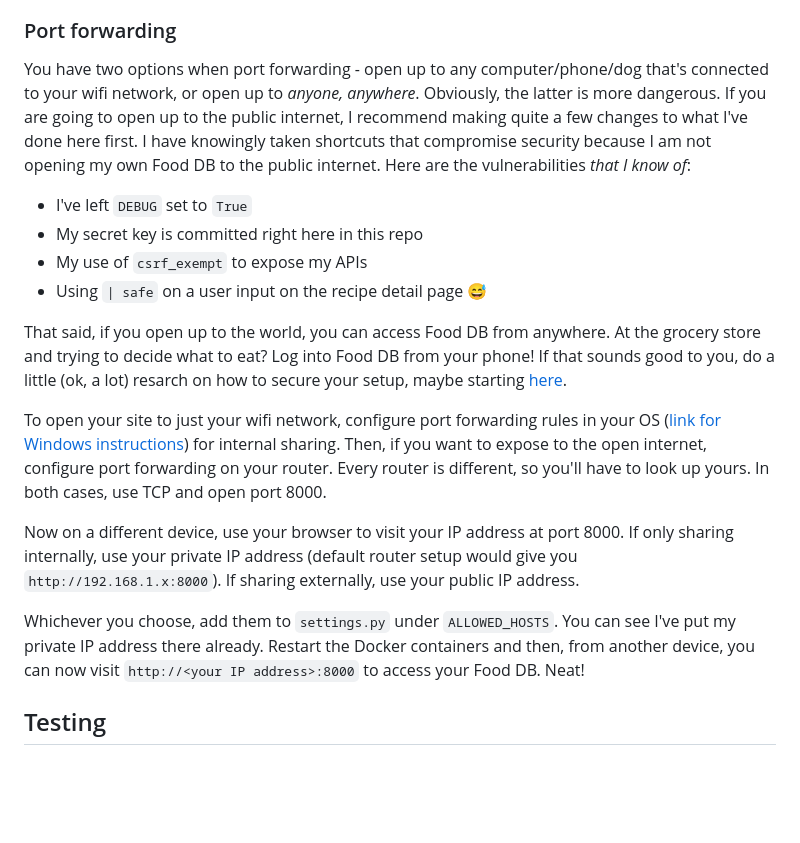
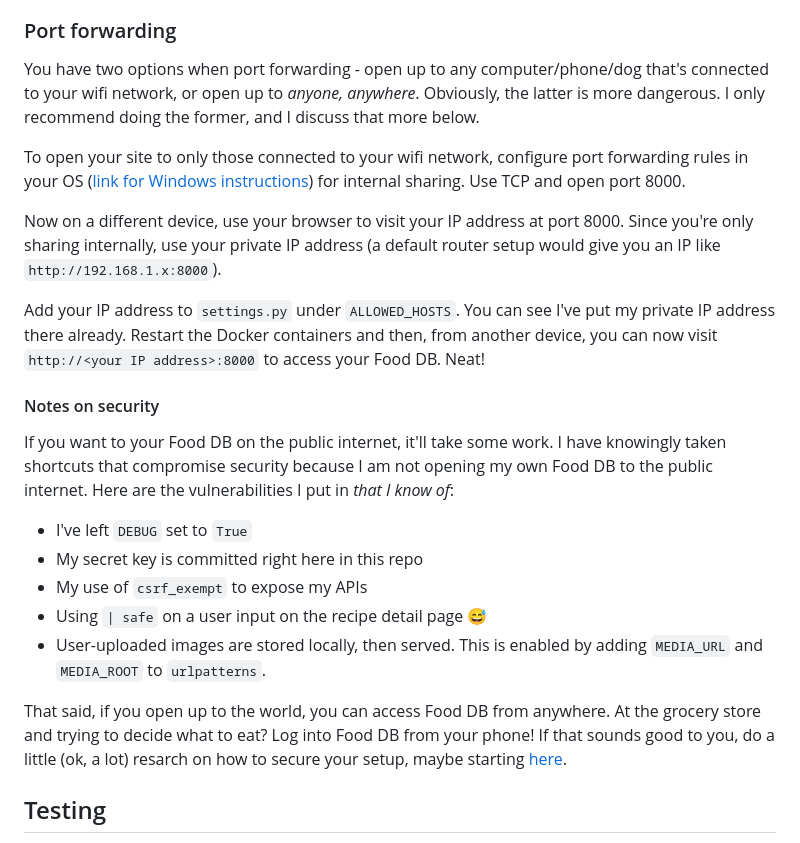
Before and after one commit to liveandletbri/food_db, a Markdown page: README.md, the part around the change. Rendered like a GitHub page; blank space fills up the shorter version.

Commit message:
security notes

```diff
--- a/README.md
+++ b/README.md
@@ -43,20 +43,25 @@ First and foremost, as long as the Docker images are running, you can access you
 Another option is [cloud sync](food_db/food_db_app/cloud_sync/README.md). When enabled, your recipes are backed up to a read-only site hosted in S3. Though you lose basically all the functionality of FoodDB, it's a nice compromise to be able to securely access your recipes when away from home and even when FoodDB is taken offline.
 
 ### Port forwarding
-You have two options when port forwarding - open up to any computer/phone/dog that's connected to your wifi network, or open up to _anyone, anywhere_. Obviously, the latter is more dangerous. If you are going to open up to the public internet, I recommend making quite a few changes to what I've done here first. I have knowingly taken shortcuts that compromise security because I am not opening my own Food DB to the public internet. Here are the vulnerabilities _that I know of_:
+You have two options when port forwarding - open up to any computer/phone/dog that's connected to your wifi network, or open up to _anyone, anywhere_. Obviously, the latter is more dangerous. I only recommend doing the former, and I discuss that more below.
+
+To open your site to only those connected to your wifi network, configure port forwarding rules in your OS ([link for Windows instructions](https://redfishiaven.medium.com/port-forwarding-in-windows-and-ways-to-set-it-up-c337e171086f)) for internal sharing. Use TCP and open port 8000.
+
+Now on a different device, use your browser to visit your IP address at port 8000. Since you're only sharing internally, use your private IP address (a default router setup would give you an IP like `http://192.168.1.x:8000`).
+
+Add your IP address to `settings.py` under `ALLOWED_HOSTS`. You can see I've put my private IP address there already. Restart the Docker containers and then, from another device, you can now visit `http://<your IP address>:8000` to access your Food DB. Neat!
+
+#### Notes on security
+
+ If you want to your Food DB on the public internet, it'll take some work. I have knowingly taken shortcuts that compromise security because I am not opening my own Food DB to the public internet. Here are the vulnerabilities I put in _that I know of_:
 
 - I've left `DEBUG` set to `True`
 - My secret key is committed right here in this repo
 - My use of `csrf_exempt` to expose my APIs
 - Using `| safe` on a user input on the recipe detail page 😅
+- User-uploaded images are stored locally, then served. This is enabled by adding `MEDIA_URL` and `MEDIA_ROOT` to `urlpatterns`.
 
 That said, if you open up to the world, you can access Food DB from anywhere. At the grocery store and trying to decide what to eat? Log into Food DB from your phone! If that sounds good to you, do a little (ok, a lot) resarch on how to secure your setup, maybe starting [here](https://docs.djangoproject.com/en/5.1/topics/security).
-
-To open your site to just your wifi network, configure port forwarding rules in your OS ([link for Windows instructions](https://redfishiaven.medium.com/port-forwarding-in-windows-and-ways-to-set-it-up-c337e171086f)) for internal sharing. Then, if you want to expose to the open internet, configure port forwarding on your router. Every router is different, so you'll have to look up yours. In both cases, use TCP and open port 8000.
-
-Now on a different device, use your browser to visit your IP address at port 8000. If only sharing internally, use your private IP address (default router setup would give you `http://192.168.1.x:8000`). If sharing externally, use your public IP address.
-
-Whichever you choose, add them to `settings.py` under `ALLOWED_HOSTS`. You can see I've put my private IP address there already. Restart the Docker containers and then, from another device, you can now visit `http://<your IP address>:8000` to access your Food DB. Neat!
 
 ## Testing
 Run both services using `docker compose up`, then run in a separate terminal, `docker compose exec backend sh -c 'python manage.py test'`. If you use `pdb.set_trace()` anywhere in your tests, you can engage with the `pdb` terminal in this same window.
```
